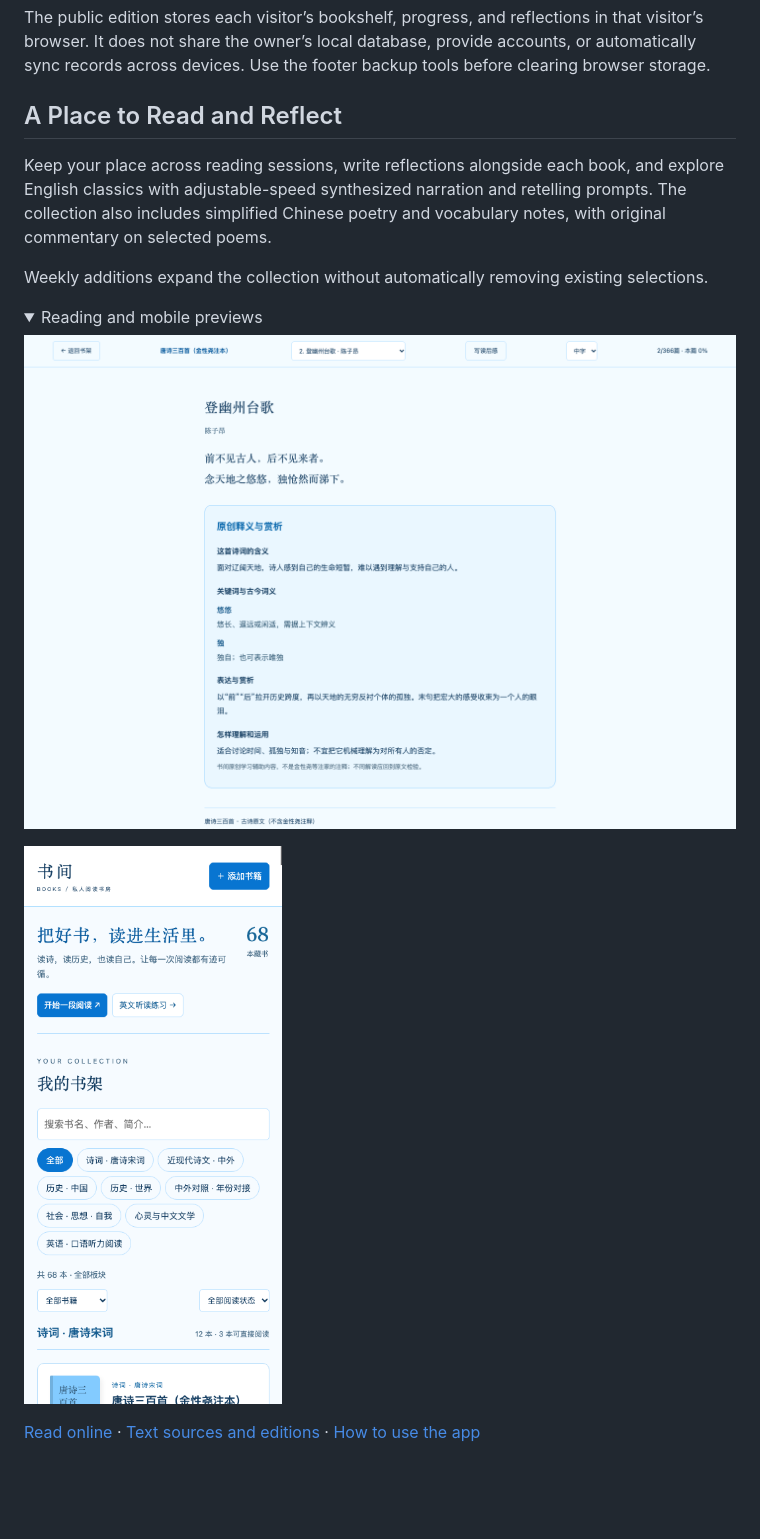
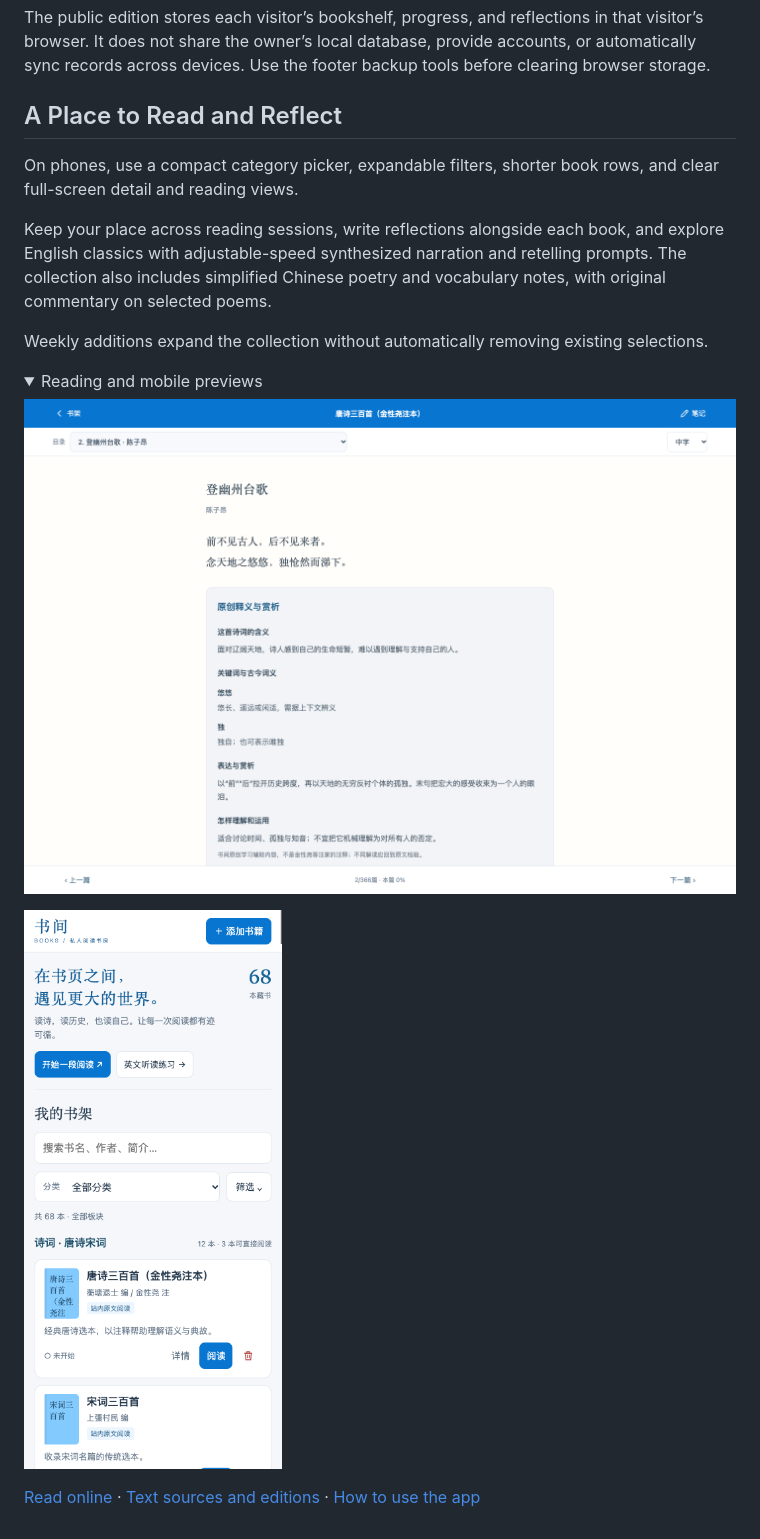
Before and after one commit to yiyiyi1995/books_list, a Markdown page: README.md, the part around the change. GitHub-like rendering; pictures changed too: docs/screenshots/mobile.png, docs/screenshots/reader.png; folded sections open; blank space fills up the shorter version.

Commit message:
Redesign mobile library, filters, full-screen details and reading navigation

```diff
--- a/README.md
+++ b/README.md
@@ -119,6 +119,8 @@ The public edition stores each visitor’s bookshelf, progress, and reflections
 
 ## A Place to Read and Reflect
 
+On phones, use a compact category picker, expandable filters, shorter book rows, and clear full-screen detail and reading views.
+
 Keep your place across reading sessions, write reflections alongside each book, and explore English classics with adjustable-speed synthesized narration and retelling prompts. The collection also includes simplified Chinese poetry and vocabulary notes, with original commentary on selected poems.
 
 Weekly additions expand the collection without automatically removing existing selections.
```
Also changed, not shown: docs/screenshots/desktop.png, 4 other files.
